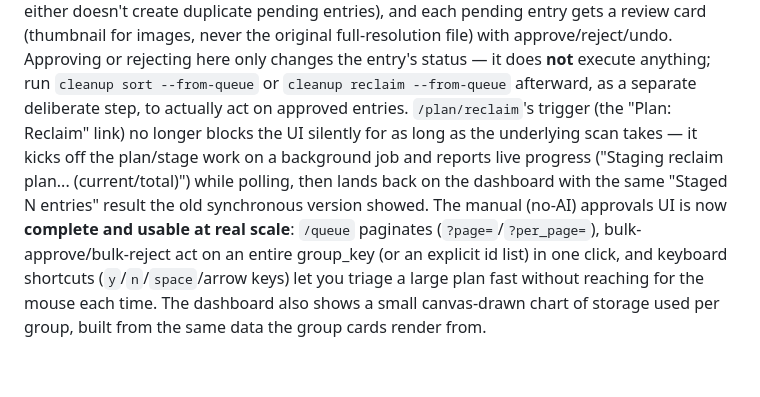
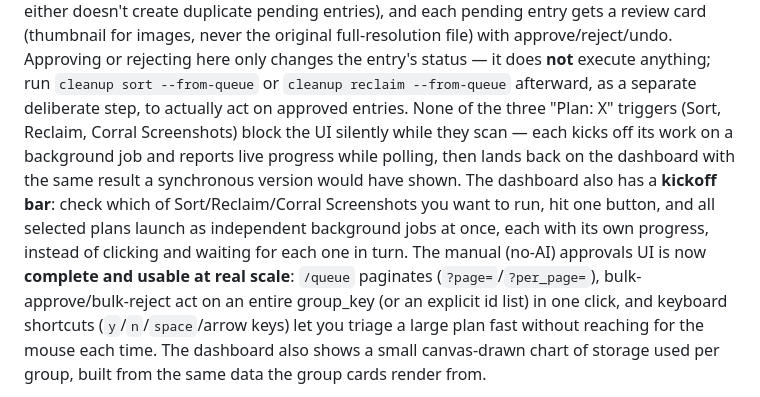
Before and after one commit to mdostal/cleanup-tools, a Markdown page: README.md, the part around the change. GitHub-like rendering; blank space fills up the shorter version.

Commit message:
doc-check: document the kickoff bar and generalized plan-trigger.js
Co-Authored-By: Claude Sonnet 5 <noreply@anthropic.com>

```diff
--- a/README.md
+++ b/README.md
@@ -69,11 +69,13 @@ duplicate pending entries), and each pending entry gets a review card (thumbnail
 never the original full-resolution file) with approve/reject/undo. Approving or rejecting here
 only changes the entry's status — it does **not** execute anything; run `cleanup sort --from-queue`
 or `cleanup reclaim --from-queue` afterward, as a separate deliberate step, to actually act on
-approved entries. `/plan/reclaim`'s trigger (the "Plan: Reclaim" link) no longer blocks the UI
-silently for as long as the underlying scan takes — it kicks off the plan/stage work on a
-background job and reports live progress ("Staging reclaim plan... (current/total)") while polling,
-then lands back on the dashboard with the same "Staged N entries" result the old synchronous
-version showed. The manual (no-AI) approvals UI is now **complete and usable at real scale**:
+approved entries. None of the three "Plan: X" triggers (Sort, Reclaim, Corral Screenshots) block
+the UI silently while they scan — each kicks off its work on a background job and reports live
+progress while polling, then lands back on the dashboard with the same result a synchronous version
+would have shown. The dashboard also has a **kickoff bar**: check which of Sort/Reclaim/Corral
+Screenshots you want to run, hit one button, and all selected plans launch as independent background
+jobs at once, each with its own progress, instead of clicking and waiting for each one in turn. The
+manual (no-AI) approvals UI is now **complete and usable at real scale**:
 `/queue` paginates (`?page=`/`?per_page=`), bulk-approve/bulk-reject act on an entire group_key
 (or an explicit id list) in one click, and keyboard shortcuts (`y`/`n`/`space`/arrow keys) let you
 triage a large plan fast without reaching for the mouse each time. The dashboard also shows a
```
Also changed, not shown: .pHive/CONTEXT.md (+9 -6 lines).
